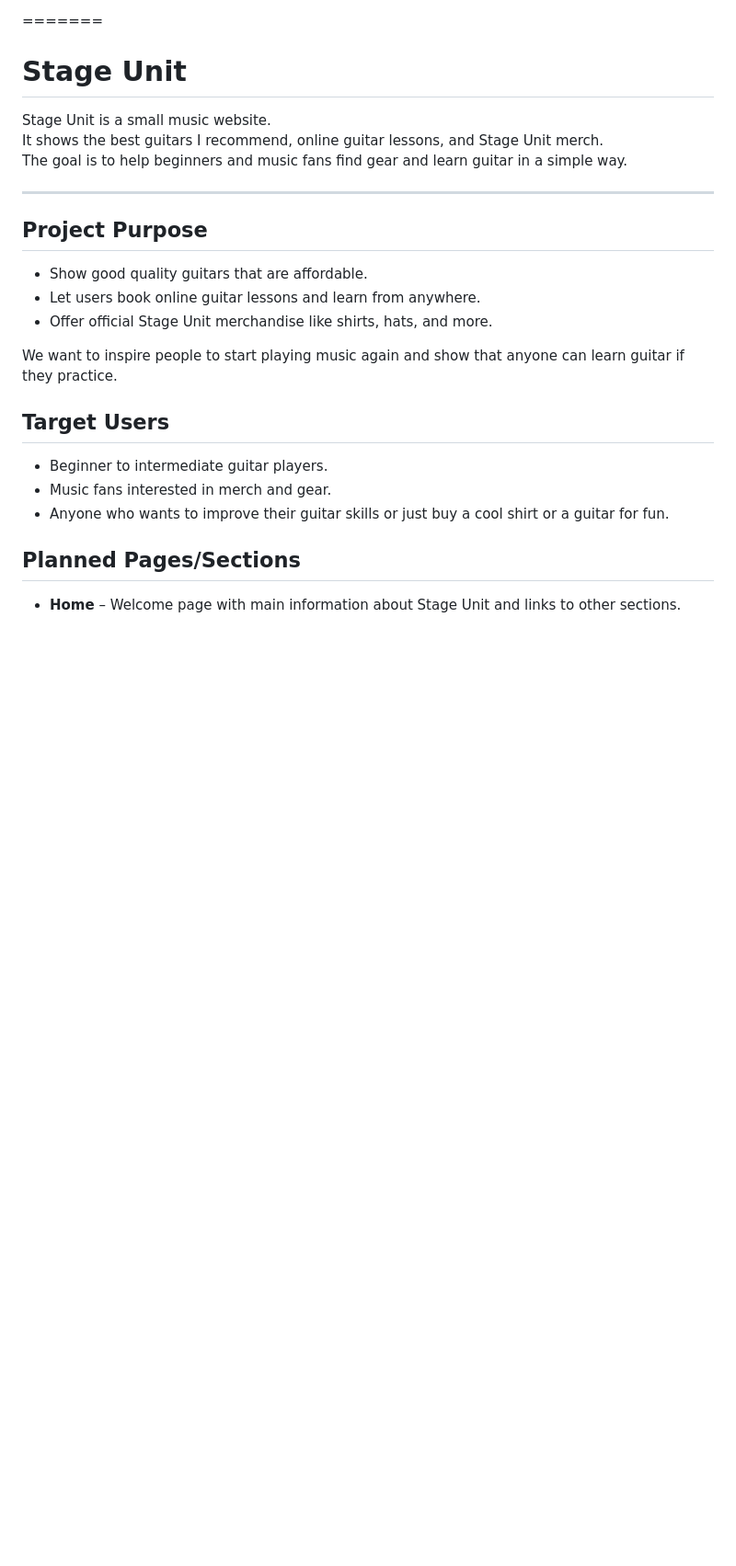
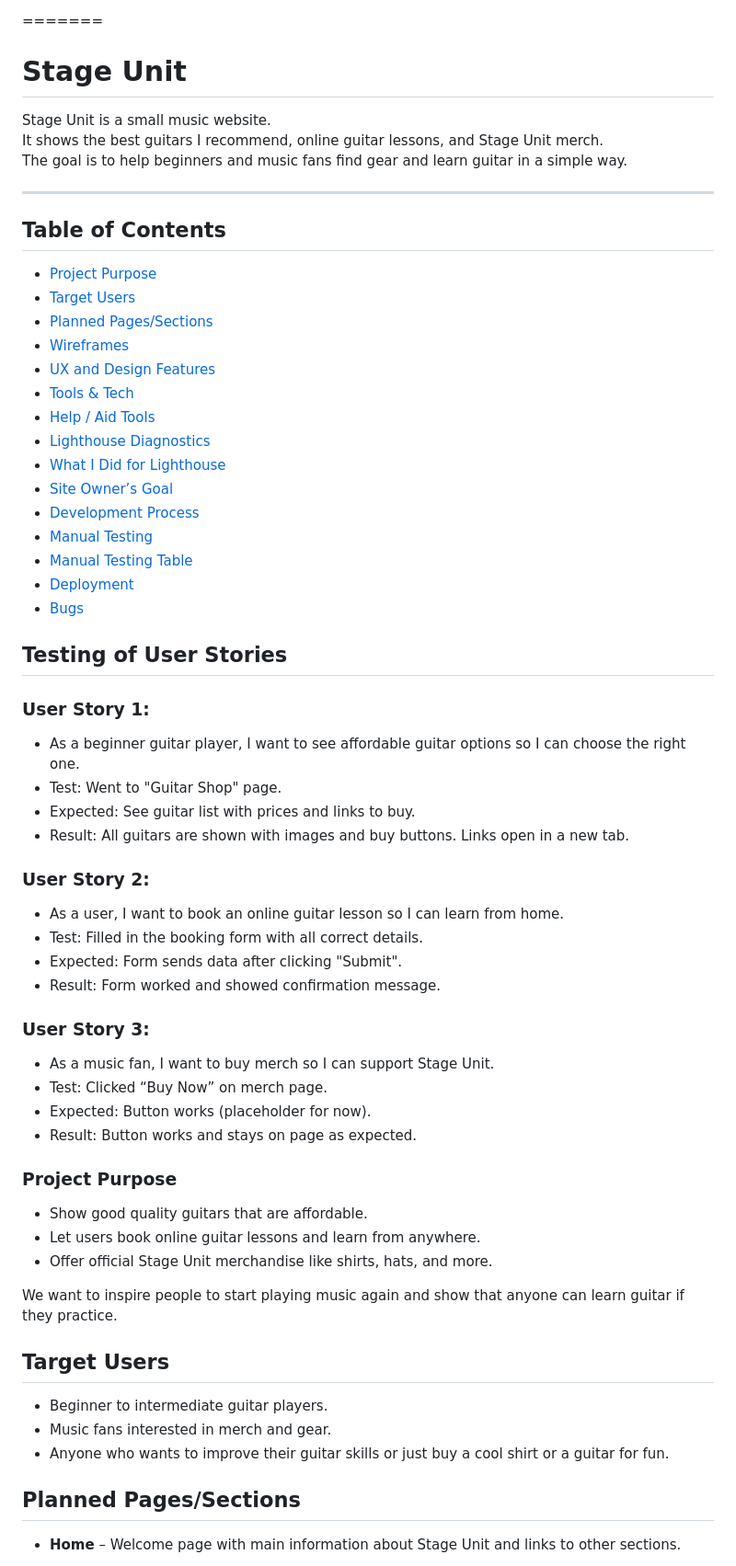
Before and after one commit to mathiase4/Stage-unit, a Markdown page: README.md, the part around the change. Shown: that part at 92% size. GitHub-like rendering; blank space fills up the shorter version.

```diff
--- a/README.md
+++ b/README.md
@@ -11,9 +11,47 @@ The goal is to help beginners and music fans find gear and learn guitar in a sim
 
 ---
 
+## Table of Contents
+- [Project Purpose](#project-purpose)
+- [Target Users](#target-users)
+- [Planned Pages/Sections](#planned-pagessections)
+- [Wireframes](#wireframes)
+- [UX and Design Features](#ux-and-design-features)
+- [Tools & Tech](#tools--tech)
+- [Help / Aid Tools](#help-aid-tools)
+- [Lighthouse Diagnostics](#lighthouse-diagnostics-desktop-and-mobile)
+- [What I Did for Lighthouse](#lighthouse-diagnostics-what-i-did)
+- [Site Owner’s Goal](#site-owners-goal)
+- [Development Process](#development-process)
+- [Manual Testing](#manual-testing)
+- [Manual Testing Table](#manual-testing-table)
+- [Deployment](#deployment)
+- [Bugs](#bugs)
 
+## Testing of User Stories
 
-## Project Purpose
+### User Story 1:
+
+- As a beginner guitar player, I want to see affordable guitar options so I can choose the right one.
+- Test: Went to "Guitar Shop" page.
+- Expected: See guitar list with prices and links to buy.
+- Result: All guitars are shown with images and buy buttons. Links open in a new tab.
+
+### User Story 2:
+
+- As a user, I want to book an online guitar lesson so I can learn from home.
+- Test: Filled in the booking form with all correct details.
+- Expected: Form sends data after clicking "Submit".
+- Result: Form worked and showed confirmation message.
+
+### User Story 3:
+
+- As a music fan, I want to buy merch so I can support Stage Unit.
+- Test: Clicked “Buy Now” on merch page.
+- Expected: Button works (placeholder for now).
+- Result: Button works and stays on page as expected.
+
+### Project Purpose
 
 - Show good quality guitars that are affordable.
 - Let users book online guitar lessons and learn from anywhere.
```
